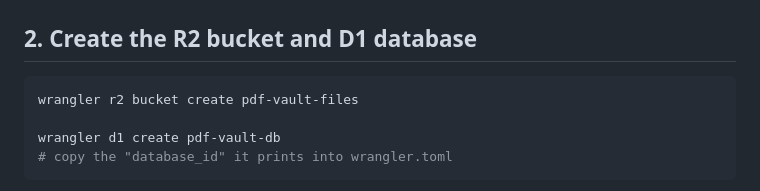
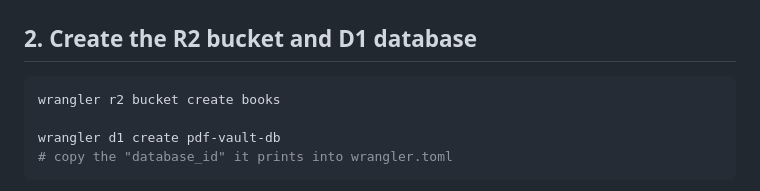
Before and after one commit to taxin-404/knowledge-is-free, a Markdown page: README.md, the part around the change. Rendered like a GitHub page.

````diff
--- a/README.md
+++ b/README.md
@@ -14,7 +14,7 @@ wrangler login
 ## 2. Create the R2 bucket and D1 database
 
 ```bash
-wrangler r2 bucket create pdf-vault-files
+wrangler r2 bucket create books
 
 wrangler d1 create pdf-vault-db
 # copy the "database_id" it prints into wrangler.toml
````
